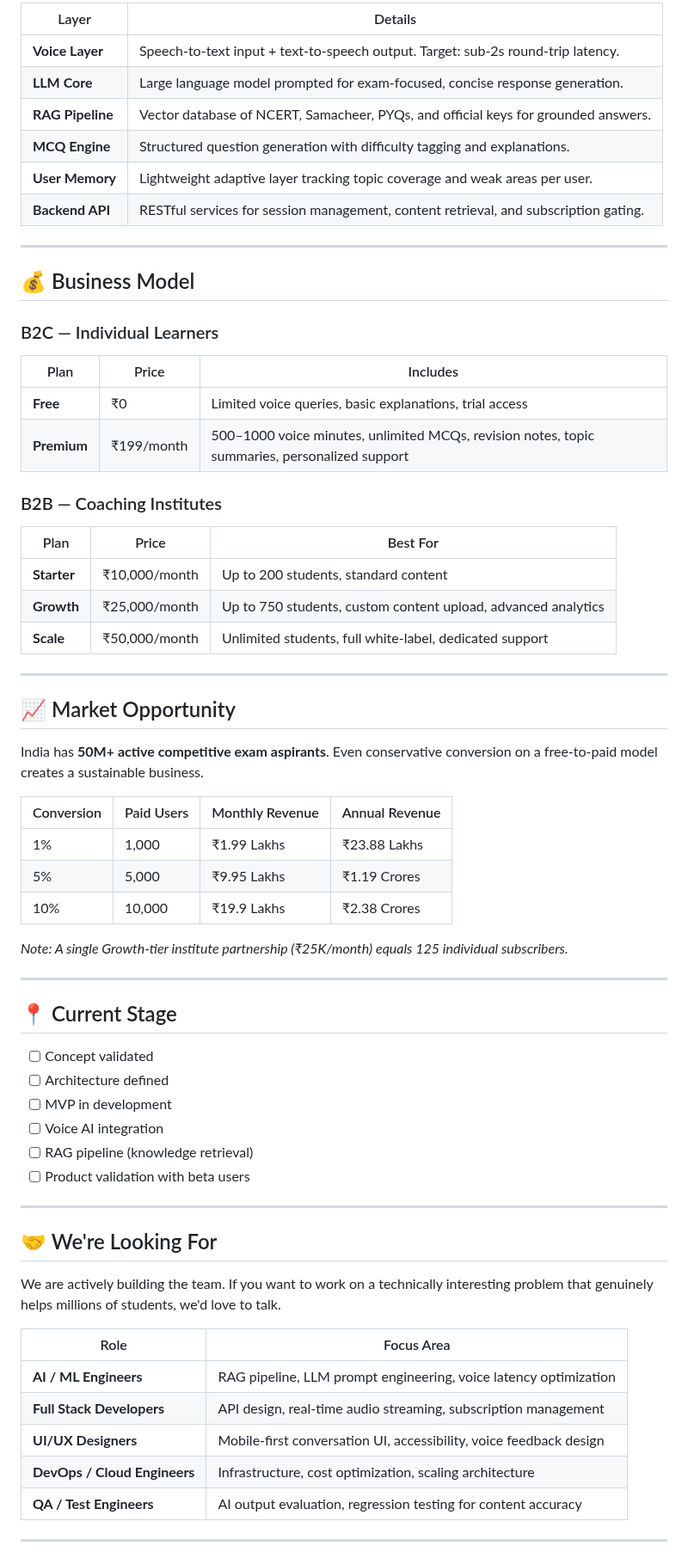
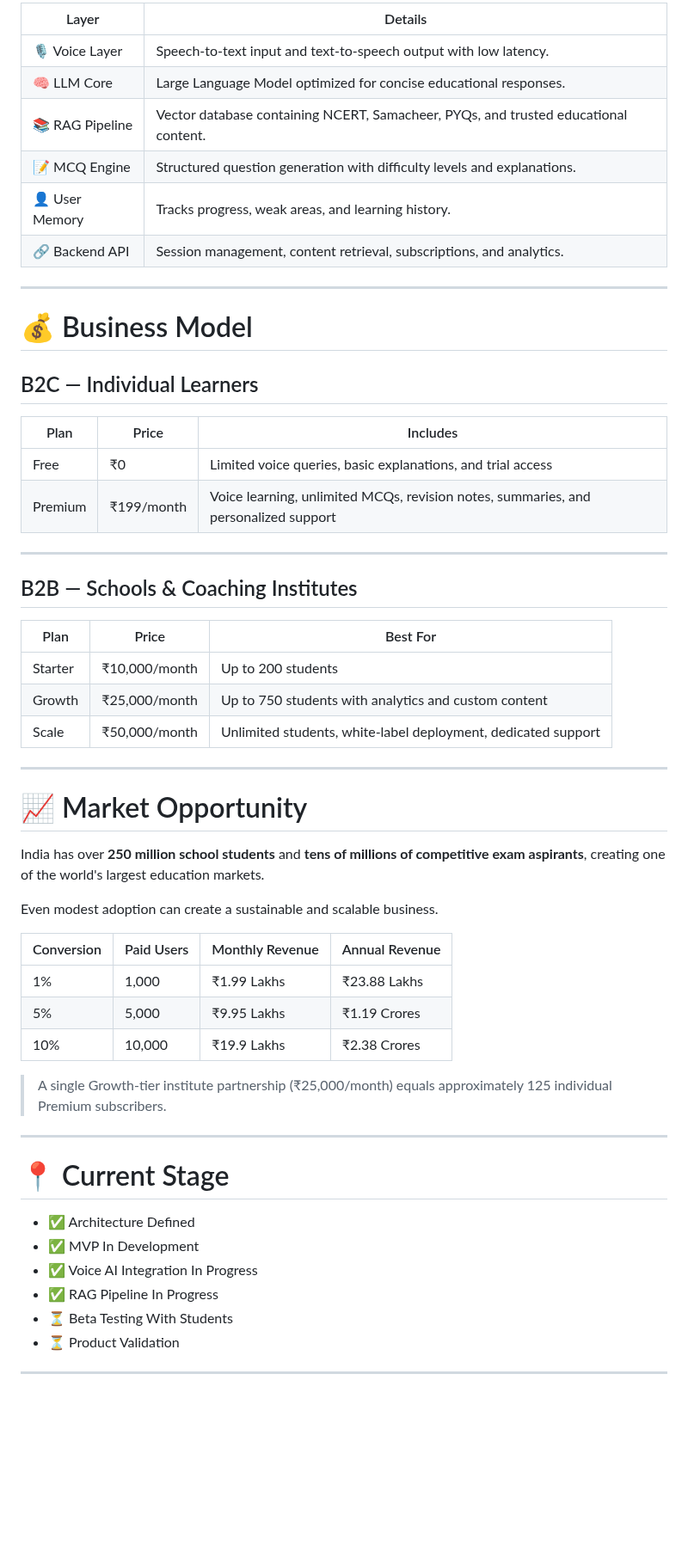
Before and after one commit to Raguram-N/Exam_Buddy_proposal, a Markdown page: README.md, the part around one of its changes. Shown at 86% size. Rendered like a GitHub page; blank space fills up the shorter version.

```diff
--- a/README.md
+++ b/README.md
@@ -98,73 +142,60 @@ All AI responses are grounded in verified, exam-relevant content:
 
-| Layer | Details |
-|---|---|
-| **Voice Layer** | Speech-to-text input + text-to-speech output. Target: sub-2s round-trip latency. |
-| **LLM Core** | Large language model prompted for exam-focused, concise response generation. |
-| **RAG Pipeline** | Vector database of NCERT, Samacheer, PYQs, and official keys for grounded answers. |
-| **MCQ Engine** | Structured question generation with difficulty tagging and explanations. |
-| **User Memory** | Lightweight adaptive layer tracking topic coverage and weak areas per user. |
-| **Backend API** | RESTful services for session management, content retrieval, and subscription gating. |
-
+| Layer           | Details                                                                             |
+| --------------- | ----------------------------------------------------------------------------------- |
+| 🎙 Voice Layer  | Speech-to-text input and text-to-speech output with low latency.                    |
+| 🧠 LLM Core     | Large Language Model optimized for concise educational responses.                   |
+| 📚 RAG Pipeline | Vector database containing NCERT, Samacheer, PYQs, and trusted educational content. |
+| 📝 MCQ Engine   | Structured question generation with difficulty levels and explanations.             |
+| 👤 User Memory  | Tracks progress, weak areas, and learning history.                                  |
+| 🔗 Backend API  | Session management, content retrieval, subscriptions, and analytics.                |
 
 ---
 
-## 💰 Business Model
+# 💰 Business Model
 
-### B2C — Individual Learners
+## B2C — Individual Learners
 
-| Plan | Price | Includes |
-|---|---|---|
-| **Free** | ₹0 | Limited voice queries, basic explanations, trial access |
-| **Premium** | ₹199/month | 500–1000 voice minutes, unlimited MCQs, revision notes, topic summaries, personalized support |
-
-### B2B — Coaching Institutes
-
-| Plan | Price | Best For |
-|---|---|---|
-| **Starter** | ₹10,000/month | Up to 200 students, standard content |
-| **Growth** | ₹25,000/month | Up to 750 students, custom content upload, advanced analytics |
-| **Scale** | ₹50,000/month | Unlimited students, full white-label, dedicated support |
-
+| Plan    | Price      | Includes                                                                            |
+| ------- | ---------- | ----------------------------------------------------------------------------------- |
+| Free    | ₹0         | Limited voice queries, basic explanations, and trial access                         |
+| Premium | ₹199/month | Voice learning, unlimited MCQs, revision notes, summaries, and personalized support |
 
 ---
 
-## 📈 Market Opportunity
+## B2B — Schools & Coaching Institutes
 
-India has **50M+ active competitive exam aspirants**. Even conservative conversion on a free-to-paid model creates a sustainable business.
-
-| Conversion | Paid Users | Monthly Revenue | Annual Revenue |
-|---|---|---|---|
-| 1% | 1,000 | ₹1.99 Lakhs | ₹23.88 Lakhs |
-| 5% | 5,000 | ₹9.95 Lakhs | ₹1.19 Crores |
-| 10% | 10,000 | ₹19.9 Lakhs | ₹2.38 Crores |
-
-*Note: A single Growth-tier institute partnership (₹25K/month) equals 125 individual subscribers.*
+| Plan    | Price         | Best For                                                      |
+| ------- | ------------- | ------------------------------------------------------------- |
+| Starter | ₹10,000/month | Up to 200 students                                            |
+| Growth  | ₹25,000/month | Up to 750 students with analytics and custom content          |
+| Scale   | ₹50,000/month | Unlimited students, white-label deployment, dedicated support |
 
 ---
 
-## 📍 Current Stage
+# 📈 Market Opportunity
 
-- [ ] Concept validated
-- [ ] Architecture defined
-- [ ] MVP in development
-- [ ] Voice AI integration
-- [ ] RAG pipeline (knowledge retrieval)
-- [ ] Product validation with beta users
+India has over **250 million school students** and **tens of millions of competitive exam aspirants**, creating one of the world's largest education markets.
+
+Even modest adoption can create a sustainable and scalable business.
+
+| Conversion | Paid Users | Monthly Revenue | Annual Revenue |
+| ---------- | ---------- | --------------- | -------------- |
+| 1%         | 1,000      | ₹1.99 Lakhs     | ₹23.88 Lakhs   |
+| 5%         | 5,000      | ₹9.95 Lakhs     | ₹1.19 Crores   |
+| 10%        | 10,000     | ₹19.9 Lakhs     | ₹2.38 Crores   |
+
+> A single Growth-tier institute partnership (₹25,000/month) equals approximately 125 individual Premium subscribers.
 
 ---
 
-## 🤝 We're Looking For
+# 📍 Current Stage
 
-We are actively building the team. If you want to work on a technically interesting problem that genuinely helps millions of students, we'd love to talk.
-
-| Role | Focus Area |
-|---|---|
-| **AI / ML Engineers** | RAG pipeline, LLM prompt engineering, voice latency optimization |
-| **Full Stack Developers** | API design, real-time audio streaming, subscription management |
-| **UI/UX Designers** | Mobile-first conversation UI, accessibility, voice feedback design |
-| **DevOps / Cloud Engineers** | Infrastructure, cost optimization, scaling architecture |
-| **QA / Test Engineers** | AI output evaluation, regression testing for content accuracy |
-
+* ✅ Architecture Defined
+* ✅ MVP In Development
+* ✅ Voice AI Integration In Progress
+* ✅ RAG Pipeline In Progress
+* ⏳ Beta Testing With Students
+* ⏳ Product Validation
 
 ---
 
```
Also changed, not shown: other parts of README.md (+117 -49 lines).
